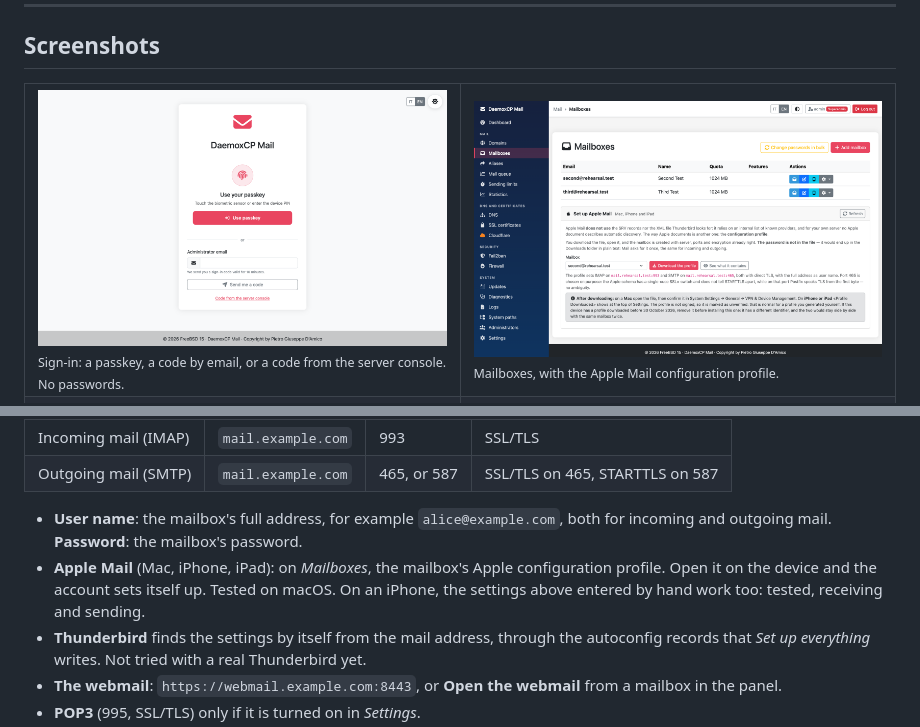
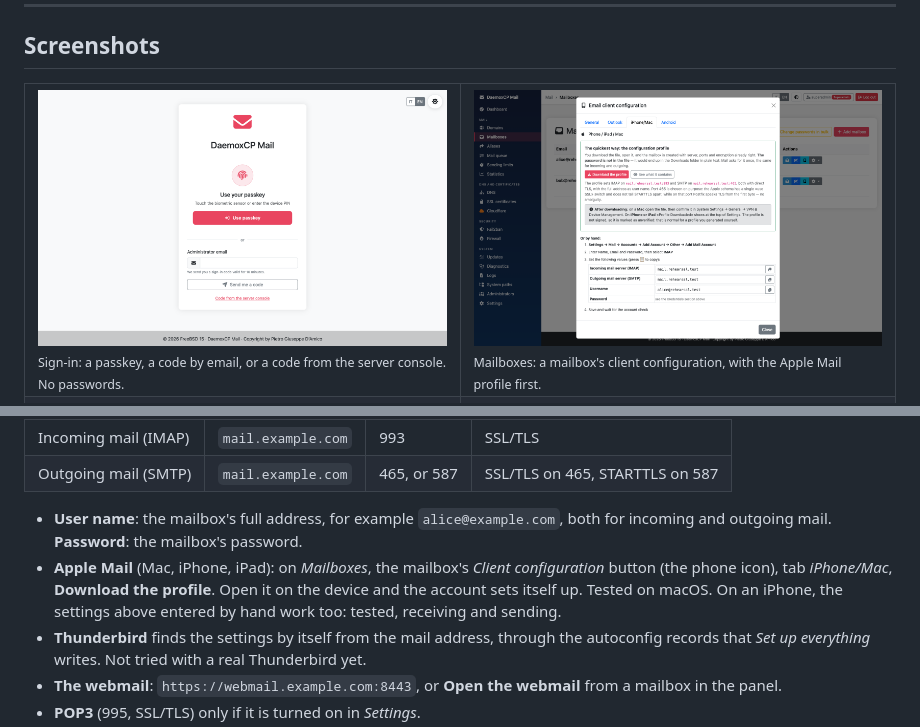
Before and after one commit to DaemoxCP/DaemoxCP-mail, a Markdown page: README.md, 2 parts joined by grey strips. GitHub-like rendering; pictures changed too: docs/screenshots/en/mailboxes.png.

```diff
--- a/README.md
+++ b/README.md
@@ -184,7 +184,7 @@ It is **careful**. The panel never changes anything it cannot check, and it says
 <table>
 <tr>
 <td width="50%"><img src="docs/screenshots/en/login.png" alt="Sign-in page: passkey, a code by email, or a code from the server console"><br><sub>Sign-in: a passkey, a code by email, or a code from the server console. No passwords.</sub></td>
-<td width="50%"><img src="docs/screenshots/en/mailboxes.png" alt="Mailboxes page with the Apple Mail configuration profile card"><br><sub>Mailboxes, with the Apple Mail configuration profile.</sub></td>
+<td width="50%"><img src="docs/screenshots/en/mailboxes.png" alt="Mailboxes page with a mailbox's client configuration window on the iPhone/Mac tab, the Apple Mail profile first"><br><sub>Mailboxes: a mailbox's client configuration, with the Apple Mail profile first.</sub></td>
 </tr>
 <tr>
 <td><img src="docs/screenshots/en/dns.png" alt="DNS page: Set up everything and the MTA-STS sequence"><br><sub>DNS: one button writes the records on Cloudflare; MTA-STS in the right order.</sub></td>
@@ -666,8 +666,8 @@ settings:
 
 - **User name**: the mailbox's full address, for example `alice@example.com`, both for incoming and outgoing mail.
   **Password**: the mailbox's password.
-- **Apple Mail** (Mac, iPhone, iPad): on *Mailboxes*, the mailbox's Apple configuration profile. Open it on the
-  device and the account sets itself up. Tested on macOS. On an iPhone, the settings above entered by hand work
+- **Apple Mail** (Mac, iPhone, iPad): on *Mailboxes*, the mailbox's *Client configuration* button (the phone icon),
+  tab *iPhone/Mac*, **Download the profile**. Open it on the device and the account sets itself up. Tested on macOS. On an iPhone, the settings above entered by hand work
   too: tested, receiving and sending.
 - **Thunderbird** finds the settings by itself from the mail address, through the autoconfig records that *Set up
   everything* writes. Not tried with a real Thunderbird yet.
```
Also changed, not shown: README.it.md (+3 -3 lines), docs/screenshots/it/mailboxes.png, 7 other files.
